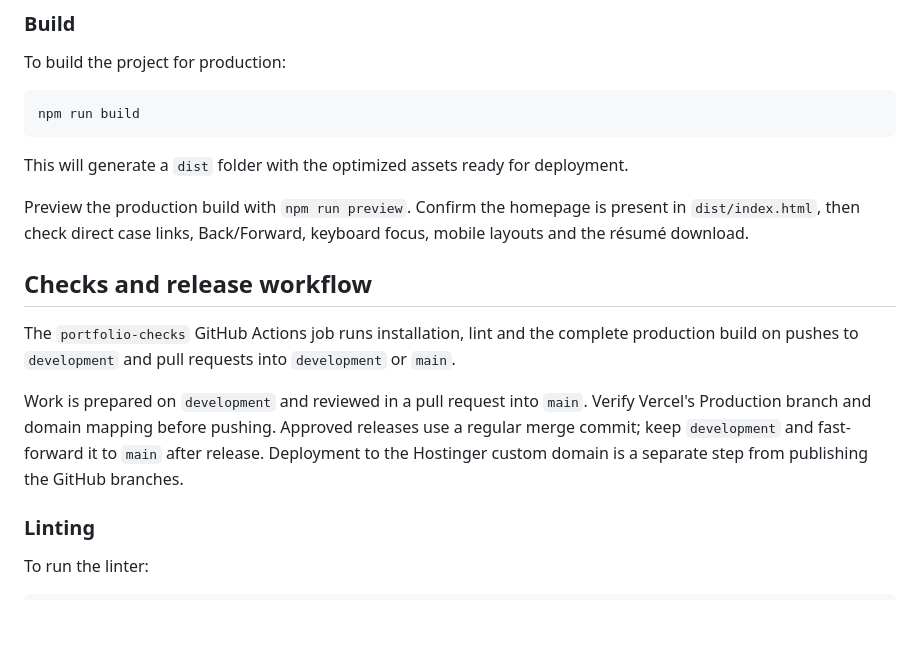
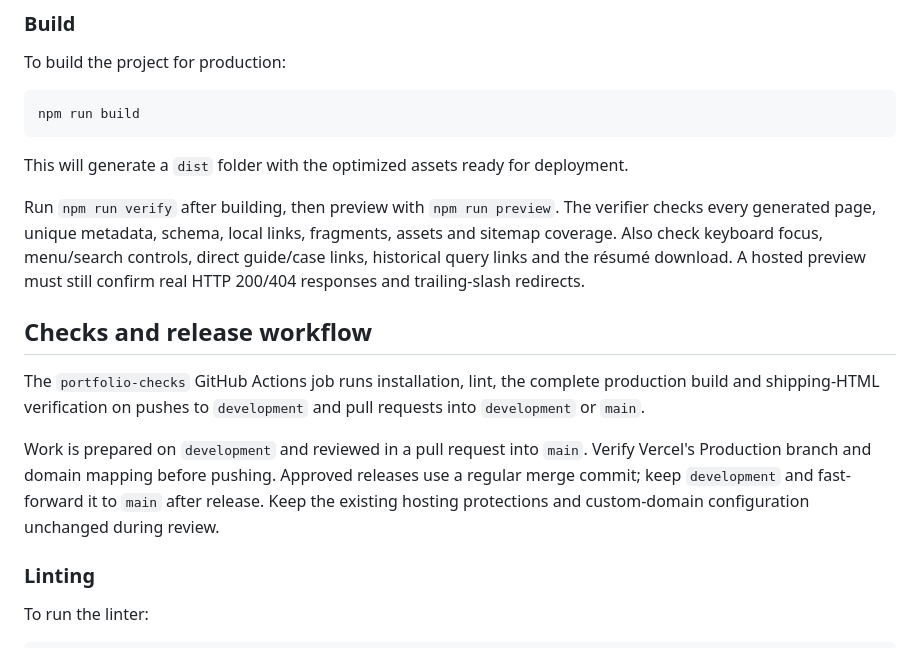
Before and after one commit to maghangadotcom/maghanga-portfolio, a Markdown page: README.md, the part around one of its changes. Drawn GitHub-style; blank space fills up the shorter version.

```diff
--- a/README.md
+++ b/README.md
@@ -92,13 +96,13 @@ npm run build
 
 This will generate a `dist` folder with the optimized assets ready for deployment.
 
-Preview the production build with `npm run preview`. Confirm the homepage is present in `dist/index.html`, then check direct case links, Back/Forward, keyboard focus, mobile layouts and the résumé download.
+Run `npm run verify` after building, then preview with `npm run preview`. The verifier checks every generated page, unique metadata, schema, local links, fragments, assets and sitemap coverage. Also check keyboard focus, menu/search controls, direct guide/case links, historical query links and the résumé download. A hosted preview must still confirm real HTTP 200/404 responses and trailing-slash redirects.
 
 ## Checks and release workflow
 
-The `portfolio-checks` GitHub Actions job runs installation, lint and the complete production build on pushes to `development` and pull requests into `development` or `main`.
+The `portfolio-checks` GitHub Actions job runs installation, lint, the complete production build and shipping-HTML verification on pushes to `development` and pull requests into `development` or `main`.
 
-Work is prepared on `development` and reviewed in a pull request into `main`. Verify Vercel's Production branch and domain mapping before pushing. Approved releases use a regular merge commit; keep `development` and fast-forward it to `main` after release. Deployment to the Hostinger custom domain is a separate step from publishing the GitHub branches.
+Work is prepared on `development` and reviewed in a pull request into `main`. Verify Vercel's Production branch and domain mapping before pushing. Approved releases use a regular merge commit; keep `development` and fast-forward it to `main` after release. Keep the existing hosting protections and custom-domain configuration unchanged during review.
 
 ### Linting
 
```
Also changed, not shown: other parts of README.md (+13 -9 lines).
